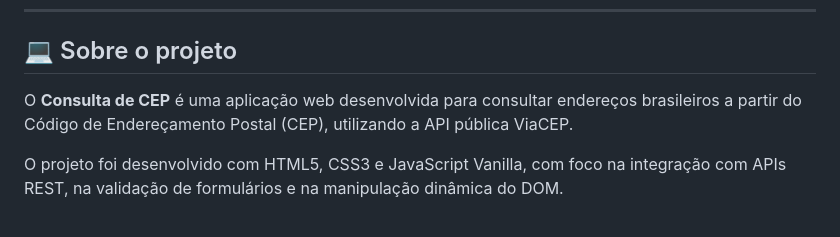
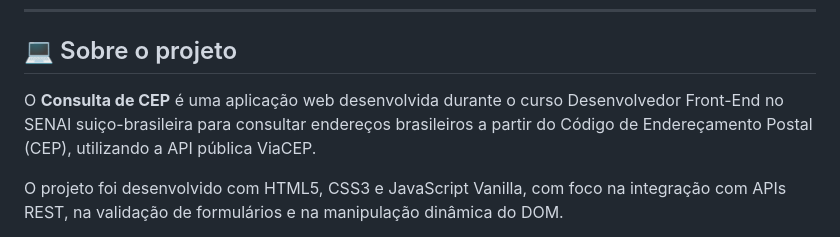
Before and after one commit to Dferreiraz/Interface.Lab, a Markdown page: consulta-de-cep/README.md, the part around the change. Drawn GitHub-style.

Commit message:
Enhance README with course details
Updated project description to include course information.

```diff
--- a/consulta-de-cep/README.md
+++ b/consulta-de-cep/README.md
@@ -32,7 +32,7 @@
 
 ## 💻 Sobre o projeto
 
-O **Consulta de CEP** é uma aplicação web desenvolvida para consultar endereços brasileiros a partir do Código de Endereçamento Postal (CEP), utilizando a API pública ViaCEP.
+O **Consulta de CEP** é uma aplicação web desenvolvida durante o curso Desenvolvedor Front-End no SENAI suiço-brasileira para consultar endereços brasileiros a partir do Código de Endereçamento Postal (CEP), utilizando a API pública ViaCEP.
 
 O projeto foi desenvolvido com HTML5, CSS3 e JavaScript Vanilla, com foco na integração com APIs REST, na validação de formulários e na manipulação dinâmica do DOM.
 
```
